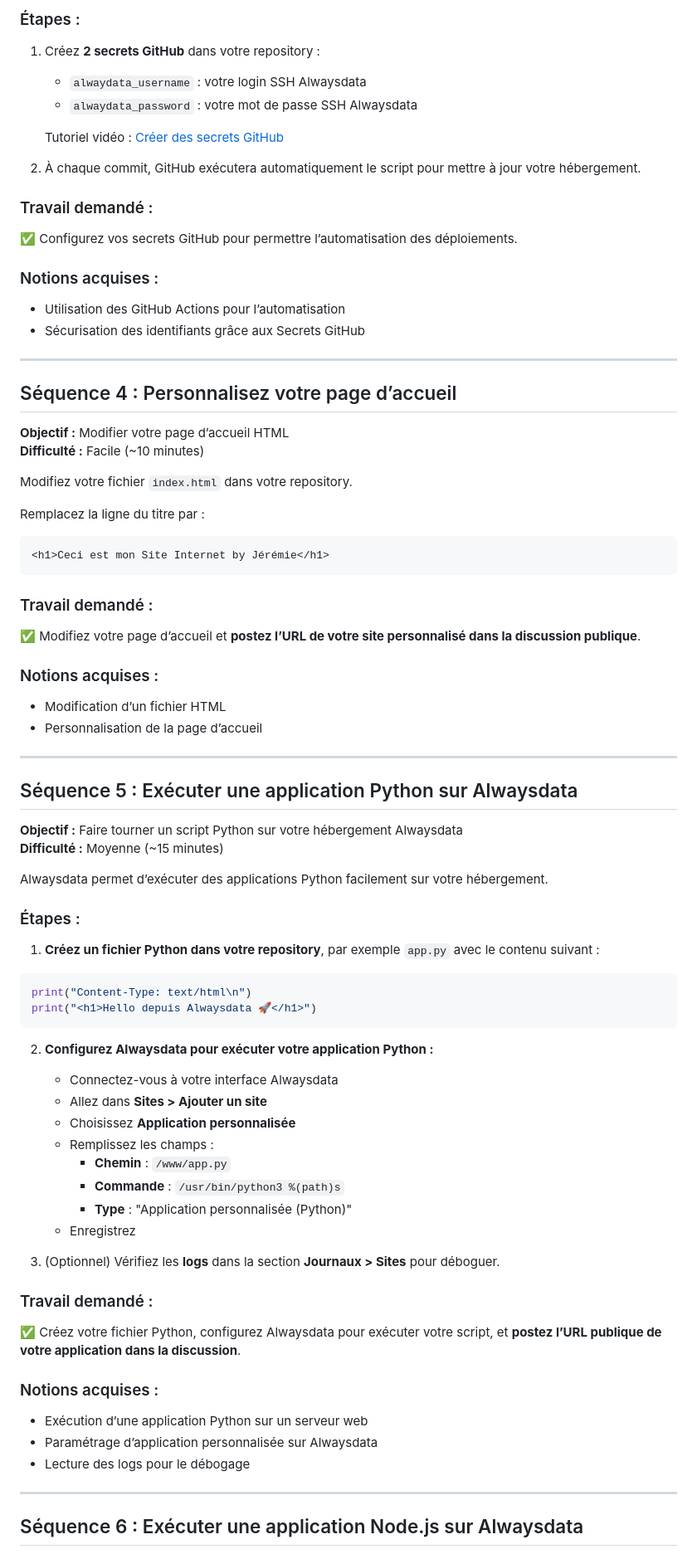
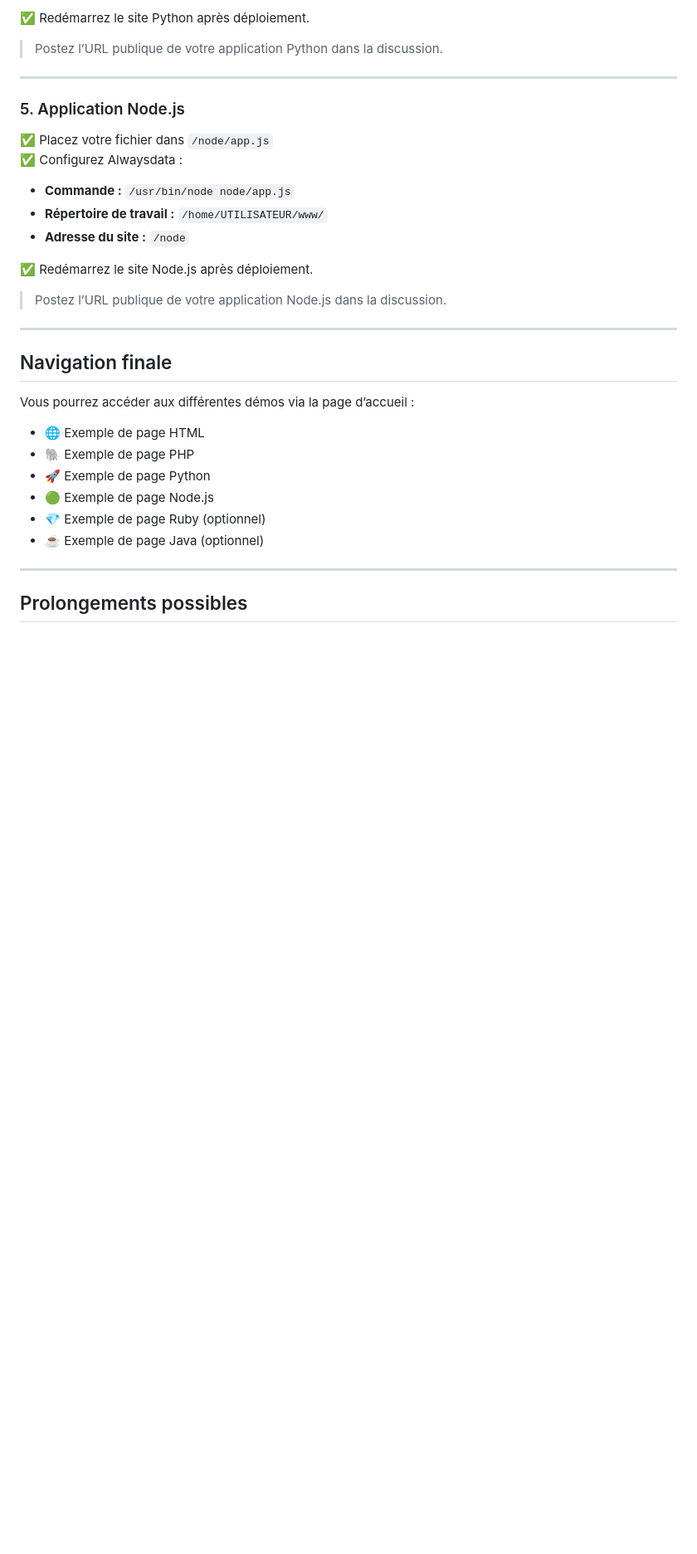
Before and after one commit to re3r73/repo-alwaysdata, a Markdown page: README.MD, the part around the change printed below. Shown: that part at 83% size. GitHub-like rendering; blank space fills up the shorter version.

````diff
--- a/README.MD
+++ b/README.MD
@@ -74,82 +76,37 @@ Grâce au fichier **CICD.yml** dans `.github/workflows/`, chaque modification de
 
-### Étapes :
+✅ Redémarrez le site Python après déploiement.
 
-1. Créez **2 secrets GitHub** dans votre repository :
-   - `alwaydata_username` : votre login SSH Alwaysdata
-   - `alwaydata_password` : votre mot de passe SSH Alwaysdata
-
-   Tutoriel vidéo : [Créer des secrets GitHub](https://youtu.be/Rv5X5-qbvqA)
-
-2. À chaque commit, GitHub exécutera automatiquement le script pour mettre à jour votre hébergement.
-
-### Travail demandé :
-✅ Configurez vos secrets GitHub pour permettre l’automatisation des déploiements.
-
-### Notions acquises :
-- Utilisation des GitHub Actions pour l’automatisation
-- Sécurisation des identifiants grâce aux Secrets GitHub
+> Postez l’URL publique de votre application Python dans la discussion.
 
 ---
 
-## Séquence 4 : Personnalisez votre page d’accueil
+### 5. Application Node.js
 
-**Objectif :** Modifier votre page d’accueil HTML
-**Difficulté :** Facile (~10 minutes)
+✅ Placez votre fichier dans `/node/app.js`
+✅ Configurez Alwaysdata :
 
-Modifiez votre fichier `index.html` dans votre repository.
+- **Commande :** `/usr/bin/node node/app.js`
+- **Répertoire de travail :** `/home/UTILISATEUR/www/`
+- **Adresse du site :** `/node`
 
-Remplacez la ligne du titre par :
+✅ Redémarrez le site Node.js après déploiement.
 
-```html
-<h1>Ceci est mon Site Internet by Jérémie</h1>
-```
-
-### Travail demandé :
-✅ Modifiez votre page d’accueil et **postez l’URL de votre site personnalisé dans la discussion publique**.
-
-### Notions acquises :
-- Modification d’un fichier HTML
-- Personnalisation de la page d’accueil
+> Postez l’URL publique de votre application Node.js dans la discussion.
 
 ---
 
-## Séquence 5 : Exécuter une application Python sur Alwaysdata
+## Navigation finale
 
-**Objectif :** Faire tourner un script Python sur votre hébergement Alwaysdata
-**Difficulté :** Moyenne (~15 minutes)
+Vous pourrez accéder aux différentes démos via la page d’accueil :
 
-Alwaysdata permet d’exécuter des applications Python facilement sur votre hébergement.
-
-### Étapes :
-
-1. **Créez un fichier Python dans votre repository**, par exemple `app.py` avec le contenu suivant :
-
-```python
-print("Content-Type: text/html\n")
-print("<h1>Hello depuis Alwaysdata 🚀</h1>")
-```
-
-2. **Configurez Alwaysdata pour exécuter votre application Python :**
-   - Connectez-vous à votre interface Alwaysdata
-   - Allez dans **Sites > Ajouter un site**
-   - Choisissez **Application personnalisée**
-   - Remplissez les champs :
-     - **Chemin** : `/www/app.py`
-     - **Commande** : `/usr/bin/python3 %(path)s`
-     - **Type** : "Application personnalisée (Python)"
-   - Enregistrez
-
-3. (Optionnel) Vérifiez les **logs** dans la section **Journaux > Sites** pour déboguer.
-
-### Travail demandé :
-✅ Créez votre fichier Python, configurez Alwaysdata pour exécuter votre script, et **postez l’URL publique de votre application dans la discussion**.
-
-### Notions acquises :
-- Exécution d’une application Python sur un serveur web
-- Paramétrage d’application personnalisée sur Alwaysdata
-- Lecture des logs pour le débogage
+- 🌐 Exemple de page HTML
+- 🐘 Exemple de page PHP
+- 🚀 Exemple de page Python
+- 🟢 Exemple de page Node.js
+- 💎 Exemple de page Ruby (optionnel)
+- ☕ Exemple de page Java (optionnel)
 
 ---
 
-## Séquence 6 : Exécuter une application Node.js sur Alwaysdata
+## Prolongements possibles
 
````
Also changed, not shown: other parts of README.MD (+68 -99 lines).
